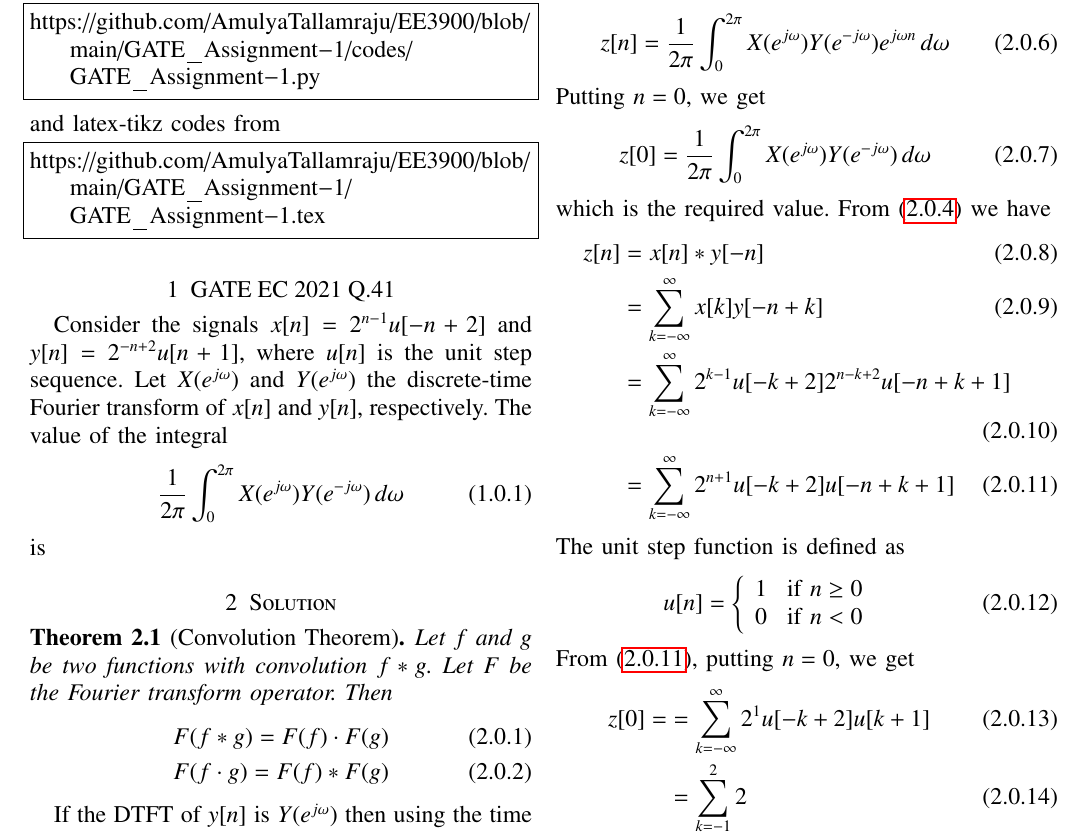
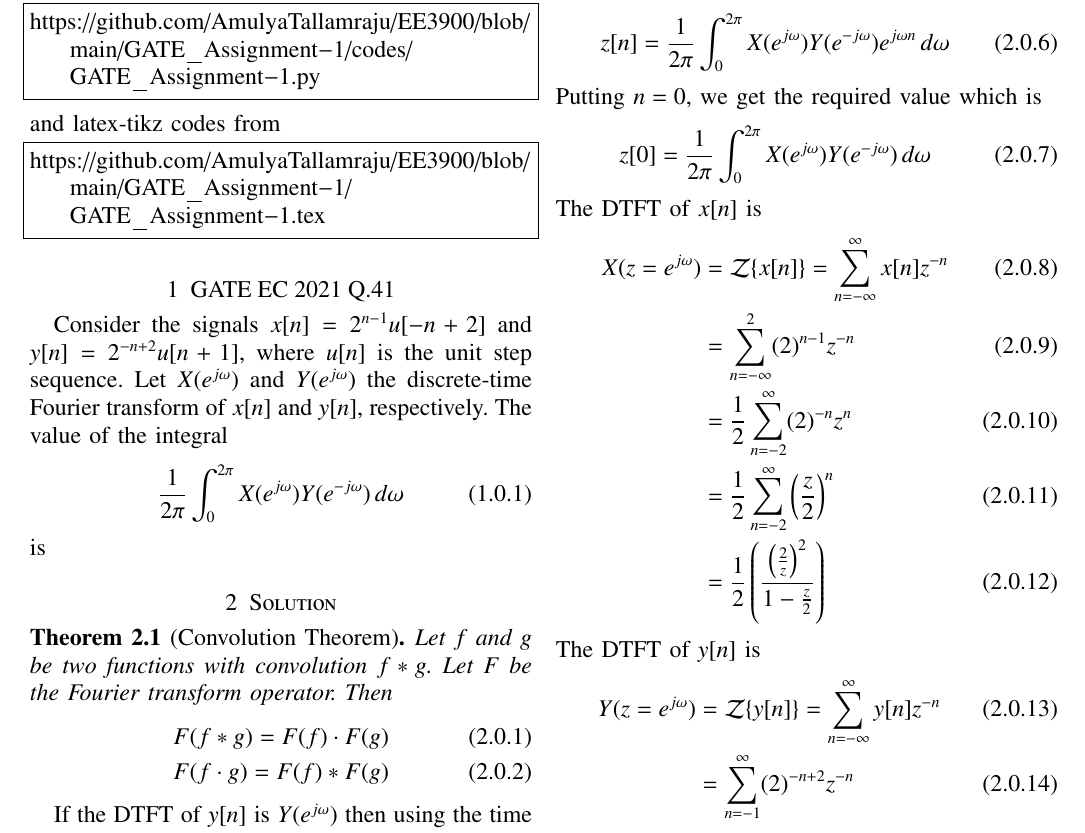
Before and after one commit to AmulyaTallamraju/EE3900, a LaTeX problem sheet (GATE_Assignment-1/GATE_Assignment-1.tex): part of page 1 of 2, cut so that both start at the same text. Compiled offline with pdfLaTeX.

Commit message:
Add files via upload

```diff
--- a/GATE_Assignment-1/GATE_Assignment-1.tex
+++ b/GATE_Assignment-1/GATE_Assignment-1.tex
@@ -173,29 +173,24 @@ By applying IDTFT, we can write:
 \begin{align}
 z[n]=\frac{1}{2\pi} \int_{0}^{2\pi} X(e^{j\omega}) Y(e^{-j\omega}) e^{j\omega n}\, d\omega
 \end{align}
-Putting $n=0$, we get
+Putting $n=0$, we get the required value which is
 \begin{align}
 z[0]=\frac{1}{2\pi} \int_{0}^{2\pi} X(e^{j\omega}) Y(e^{-j\omega})\, d\omega
 \end{align}
-which is the required value. From \eqref{convolu} we have
+The DTFT of $x[n]$ is
 \begin{align}
-    z[n]&=x[n]*y[-n]\\
-    &=\sum_{k=-\infty}^{\infty} x[k] y[-n+k]\\
-    &=\sum_{k=-\infty}^{\infty}  2^{k-1} u[-k+2] 2^{n-k+2} u[-n+k+1]\\
-    &=\sum_{k=-\infty}^{\infty}  2^{n+1} u[-k+2] u[-n+k+1] \label{fin}
+    X(z=e^{j\omega})&={\mathcal {Z}}\{x[n]\}=\sum _{n=-\infty }^{\infty }x[n]z^{-n}\\
+    &=\sum _{n=-\infty }^{2 }(2)^{n-1}z^{-n}\\
+    &=\frac{1}{2}\sum _{n=-2 }^{\infty }(2)^{-n}z^{n}\\
+    &=\frac{1}{2}\sum _{n=-2 }^{\infty }\brak{\frac{z}{2}}^n\\
+    &=\frac{1}{2}\brak{\frac{\brak{\frac{2}{z}}^2}{1-\frac{z}{2}}}
 \end{align}
-The unit step function is defined as
+The DTFT of $y[n]$ is
 \begin{align}
-u[n] =
-\left\{
-	\begin{array}{ll}
-		1  & \mbox{if } n \geq 0 \\
-		0 & \mbox{if } n< 0
-	\end{array}
-\right.
+    Y(z=e^{j\omega})&={\mathcal {Z}}\{y[n]\}=\sum _{n=-\infty }^{\infty }y[n]z^{-n}\\
+    &=\sum _{n=-1  }^{\infty}(2)^{-n+2}z^{-n}\\
+    &=4\sum _{n=-1 }^{\infty }(2)^{-n}z^{-n}\\
+    &=4\sum _{n=-1 }^{\infty }\brak{\frac{1}{2z}}^n\\
+    &=4\brak{\frac{2z}{1-\frac{1}{2z}}}
 \end{align}
-From \eqref{fin}, putting $n=0$, we get
 \begin{align}
-    z[0]=&=\sum_{k=-\infty}^{\infty}  2^1 u[-k+2] u[k+1]\\
-    &=\sum_{k=-1}^{2}2\\
-    &=8
```
Also changed, not shown: GATE_Assignment-1/GATE_Assignment-1.pdf, GATE_Assignment-1/GATE_Assignment-1.tex (18 more changed lines).
